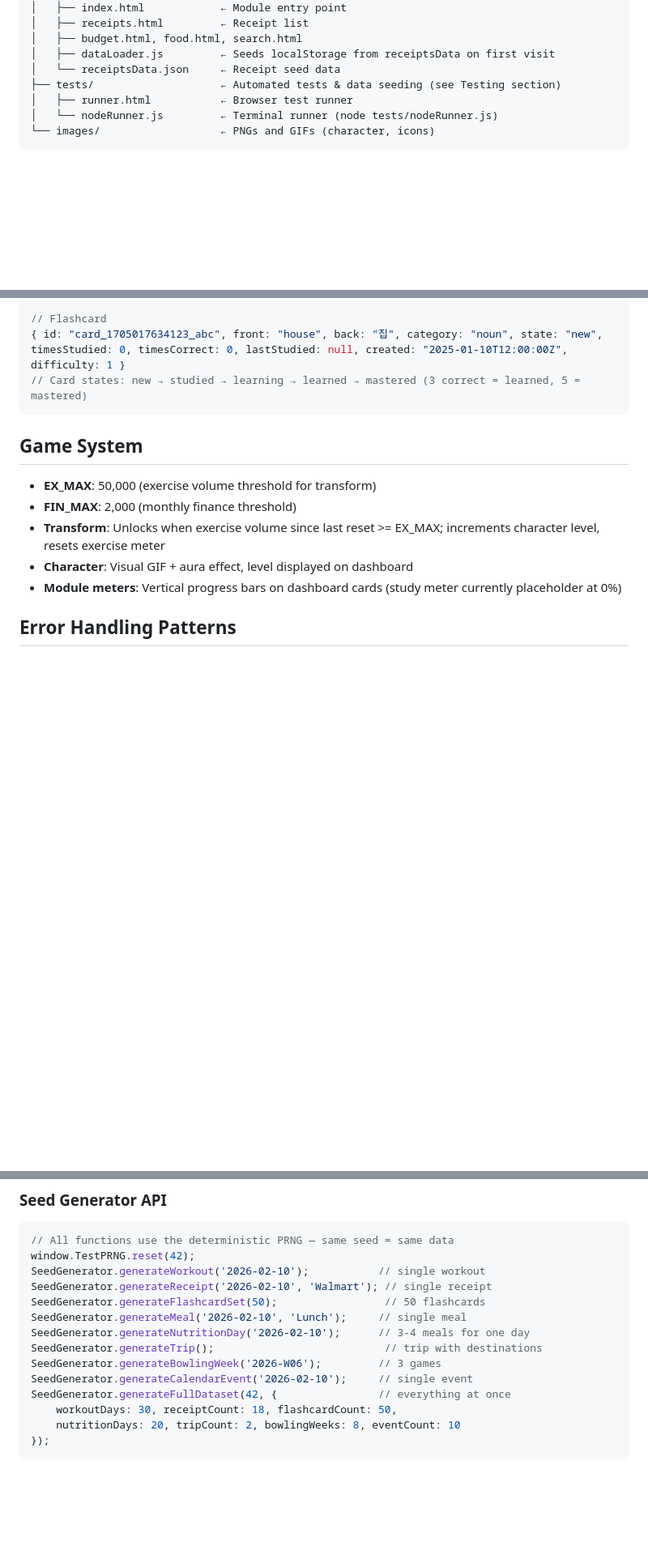
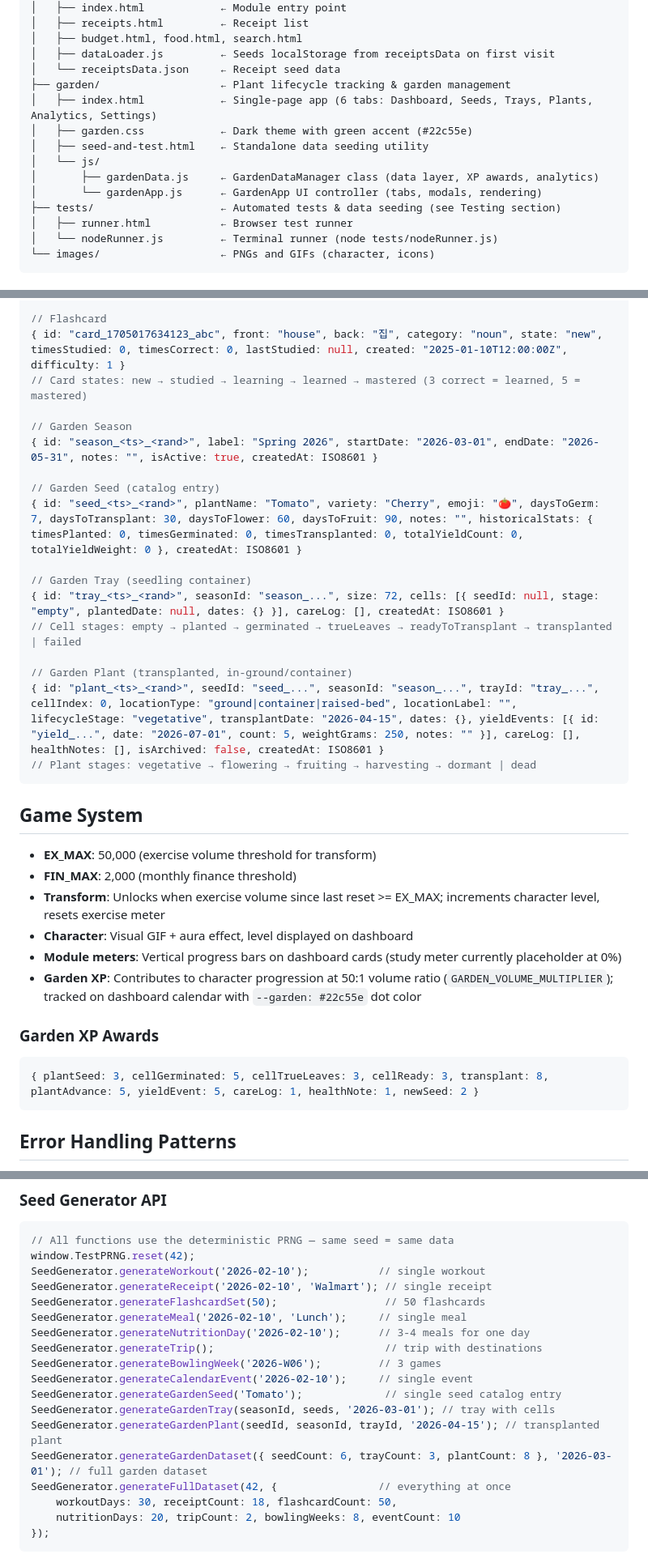
Before and after one commit to ragnorak02/levelUp, a Markdown page: CLAUDE.md, 3 parts joined by grey strips. Shown at 81% size. GitHub-like rendering; blank space fills up the shorter version.

Commit message:
add garden module documentation to CLAUDE.md
Co-Authored-By: Claude Opus 4.6 <noreply@anthropic.com>

````diff
--- a/CLAUDE.md
+++ b/CLAUDE.md
@@ -22,6 +22,13 @@ main.html / main.js          ← Dashboard hub (character level, module cards, c
 │   ├── budget.html, food.html, search.html
 │   ├── dataLoader.js         ← Seeds localStorage from receiptsData on first visit
 │   └── receiptsData.json     ← Receipt seed data
+├── garden/                   ← Plant lifecycle tracking & garden management
+│   ├── index.html            ← Single-page app (6 tabs: Dashboard, Seeds, Trays, Plants, Analytics, Settings)
+│   ├── garden.css            ← Dark theme with green accent (#22c55e)
+│   ├── seed-and-test.html    ← Standalone data seeding utility
+│   └── js/
+│       ├── gardenData.js     ← GardenDataManager class (data layer, XP awards, analytics)
+│       └── gardenApp.js      ← GardenApp UI controller (tabs, modals, rendering)
 ├── tests/                    ← Automated tests & data seeding (see Testing section)
 │   ├── runner.html           ← Browser test runner
 │   └── nodeRunner.js         ← Terminal runner (node tests/nodeRunner.js)
@@ -103,6 +112,20 @@ Namespaced with colon prefix:
 // Flashcard
 { id: "card_1705017634123_abc", front: "house", back: "집", category: "noun", state: "new", timesStudied: 0, timesCorrect: 0, lastStudied: null, created: "2025-01-10T12:00:00Z", difficulty: 1 }
 // Card states: new → studied → learning → learned → mastered (3 correct = learned, 5 = mastered)
+
+// Garden Season
+{ id: "season_<ts>_<rand>", label: "Spring 2026", startDate: "2026-03-01", endDate: "2026-05-31", notes: "", isActive: true, createdAt: ISO8601 }
+
+// Garden Seed (catalog entry)
+{ id: "seed_<ts>_<rand>", plantName: "Tomato", variety: "Cherry", emoji: "🍅", daysToGerm: 7, daysToTransplant: 30, daysToFlower: 60, daysToFruit: 90, notes: "", historicalStats: { timesPlanted: 0, timesGerminated: 0, timesTransplanted: 0, totalYieldCount: 0, totalYieldWeight: 0 }, createdAt: ISO8601 }
+
+// Garden Tray (seedling container)
+{ id: "tray_<ts>_<rand>", seasonId: "season_...", size: 72, cells: [{ seedId: null, stage: "empty", plantedDate: null, dates: {} }], careLog: [], createdAt: ISO8601 }
+// Cell stages: empty → planted → germinated → trueLeaves → readyToTransplant → transplanted | failed
+
+// Garden Plant (transplanted, in-ground/container)
+{ id: "plant_<ts>_<rand>", seedId: "seed_...", seasonId: "season_...", trayId: "tray_...", cellIndex: 0, locationType: "ground|container|raised-bed", locationLabel: "", lifecycleStage: "vegetative", transplantDate: "2026-04-15", dates: {}, yieldEvents: [{ id: "yield_...", date: "2026-07-01", count: 5, weightGrams: 250, notes: "" }], careLog: [], healthNotes: [], isArchived: false, createdAt: ISO8601 }
+// Plant stages: vegetative → flowering → fruiting → harvesting → dormant | dead
 ```
 
 ## Game System
@@ -112,6 +135,12 @@ Namespaced with colon prefix:
 - **Transform**: Unlocks when exercise volume since last reset >= EX_MAX; increments character level, resets exercise meter
 - **Character**: Visual GIF + aura effect, level displayed on dashboard
 - **Module meters**: Vertical progress bars on dashboard cards (study meter currently placeholder at 0%)
+- **Garden XP**: Contributes to character progression at 50:1 volume ratio (`GARDEN_VOLUME_MULTIPLIER`); tracked on dashboard calendar with `--garden: #22c55e` dot color
+
+### Garden XP Awards
+```js
+{ plantSeed: 3, cellGerminated: 5, cellTrueLeaves: 3, cellReady: 3, transplant: 8, plantAdvance: 5, yieldEvent: 5, careLog: 1, healthNote: 1, newSeed: 2 }
+```
 
 ## Error Handling Patterns
 - `safeParse()` returns `null` on JSON parse failure
@@ -172,6 +201,10 @@ SeedGenerator.generateNutritionDay('2026-02-10');      // 3-4 meals for one day
 SeedGenerator.generateTrip();                           // trip with destinations
 SeedGenerator.generateBowlingWeek('2026-W06');         // 3 games
 SeedGenerator.generateCalendarEvent('2026-02-10');     // single event
+SeedGenerator.generateGardenSeed('Tomato');             // single seed catalog entry
+SeedGenerator.generateGardenTray(seasonId, seeds, '2026-03-01'); // tray with cells
+SeedGenerator.generateGardenPlant(seedId, seasonId, trayId, '2026-04-15'); // transplanted plant
+SeedGenerator.generateGardenDataset({ seedCount: 6, trayCount: 3, plantCount: 8 }, '2026-03-01'); // full garden dataset
 SeedGenerator.generateFullDataset(42, {                // everything at once
     workoutDays: 30, receiptCount: 18, flashcardCount: 50,
     nutritionDays: 20, tripCount: 2, bowlingWeeks: 8, eventCount: 10
````
Also changed, not shown: other parts of CLAUDE.md (+4 -1 lines).
